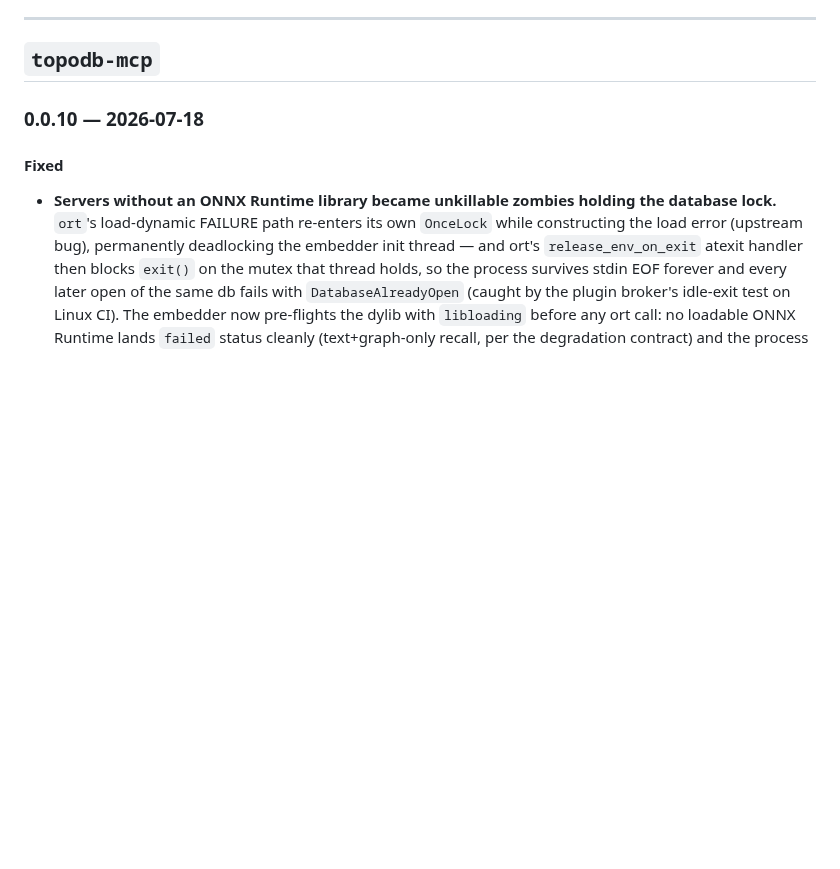
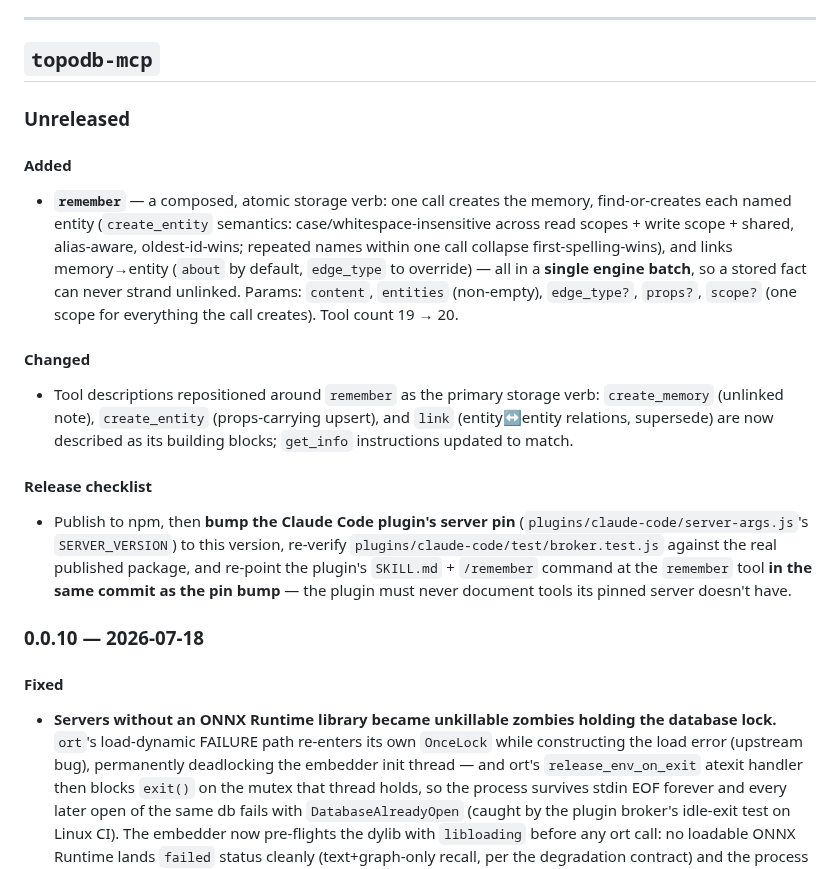
Before and after one commit to TopoDB/TopoDB, a Markdown page: CHANGELOG.md, the part around the change. Drawn GitHub-style; blank space fills up the shorter version.

```diff
--- a/CHANGELOG.md
+++ b/CHANGELOG.md
@@ -286,6 +286,33 @@ workspace are versioned and released independently (tags are per-package, e.g.
 ---
 
 ## `topodb-mcp`
+
+### Unreleased
+
+#### Added
+
+- **`remember`** — a composed, atomic storage verb: one call creates the memory, find-or-creates
+  each named entity (`create_entity` semantics: case/whitespace-insensitive across read scopes +
+  write scope + shared, alias-aware, oldest-id-wins; repeated names within one call collapse
+  first-spelling-wins), and links memory→entity (`about` by default, `edge_type` to override) —
+  all in a **single engine batch**, so a stored fact can never strand unlinked. Params:
+  `content`, `entities` (non-empty), `edge_type?`, `props?`, `scope?` (one scope for everything
+  the call creates). Tool count 19 → 20.
+
+#### Changed
+
+- Tool descriptions repositioned around `remember` as the primary storage verb:
+  `create_memory` (unlinked note), `create_entity` (props-carrying upsert), and `link`
+  (entity↔entity relations, supersede) are now described as its building blocks; `get_info`
+  instructions updated to match.
+
+#### Release checklist
+
+- Publish to npm, then **bump the Claude Code plugin's server pin**
+  (`plugins/claude-code/server-args.js`'s `SERVER_VERSION`) to this version, re-verify
+  `plugins/claude-code/test/broker.test.js` against the real published package, and re-point the
+  plugin's `SKILL.md` + `/remember` command at the `remember` tool **in the same commit as the
+  pin bump** — the plugin must never document tools its pinned server doesn't have.
 
 ### 0.0.10 — 2026-07-18
 
```
Also changed, not shown: README.md (+3 -3 lines), crates/topodb-mcp/README.md (+4 -3 lines).
